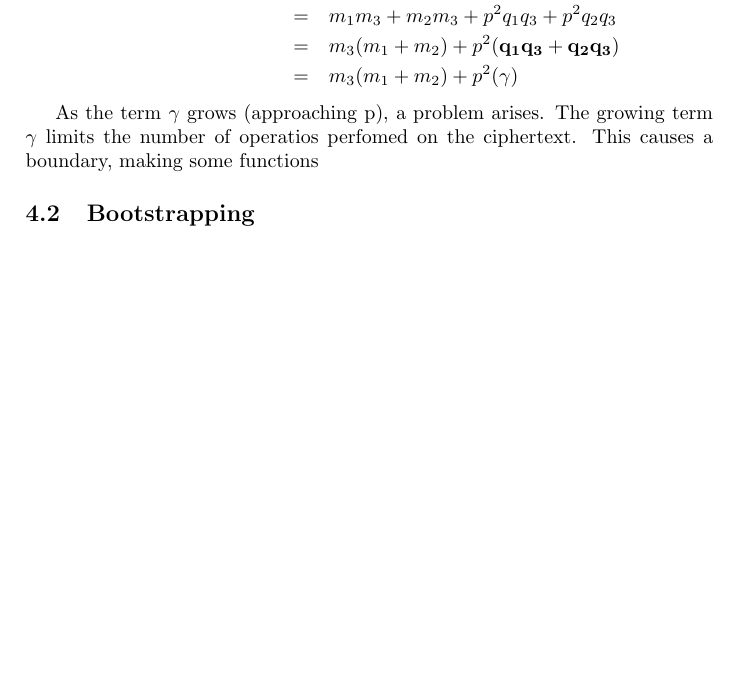
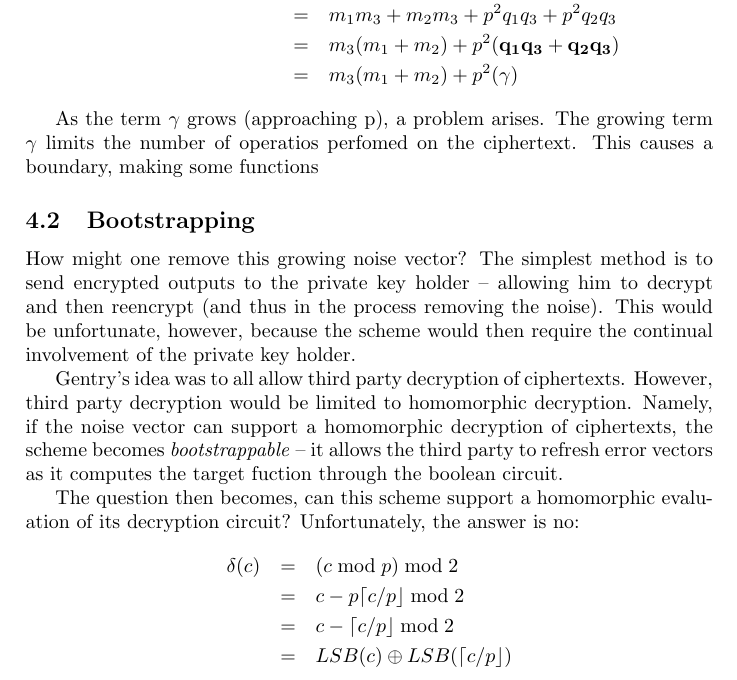
Before and after one commit to ajrisi/CryptographyII20093, a LaTeX paper (Report/report.tex): part of page 6 of 8, cut so that both start at the same text, the shorter picture padded with empty space. Compiled offline with LaTeX, dvips and Ghostscript.

Commit message:
Bootstrapping and Fully Homomorphic Encryption left.

```diff
--- a/Report/report.tex
+++ b/Report/report.tex
@@ -227,6 +227,29 @@ growing term $\gamma$ limits the number of operatios perfomed on the
 ciphertext. This causes a boundary, making some functions
 
 \subsection{Bootstrapping}
+How might one remove this growing noise vector? The simplest method is
+to send encrypted outputs to the private key holder -- allowing him to
+decrypt and then reencrypt (and thus in the process removing the noise).
+This would be unfortunate, however, because the scheme would then
+require the continual involvement of the private key holder.
+
+Gentry's idea was to all allow third party decryption of ciphertexts.
+However, third party decryption would be limited to homomorphic
+decryption. Namely, if the noise vector can support a homomorphic
+decryption of ciphertexts, the scheme becomes \textit{bootstrappable} --
+it allows the third party to refresh error vectors as it computes
+the target fuction through the boolean circuit.
+
+The question then becomes, can this scheme support a homomorphic
+evaluation of its decryption circuit? Unfortunately, the answer is
+no:
+\begin{eqnarray*}
+\delta(c) &=& (c \bmod p) \bmod 2\\
+&=& c - p \lceil c/p \rfloor \bmod 2\\
+&=& c - \lceil c/p \rfloor \bmod 2\\
+&=& LSB(c) \oplus LSB(\lceil c/p \rfloor)
+\end{eqnarray*}
+
 
 \subsection{Fully Homomorphic Encrpytion}
 
```
Also changed, not shown: Report/report.tex (3 more changed lines).
